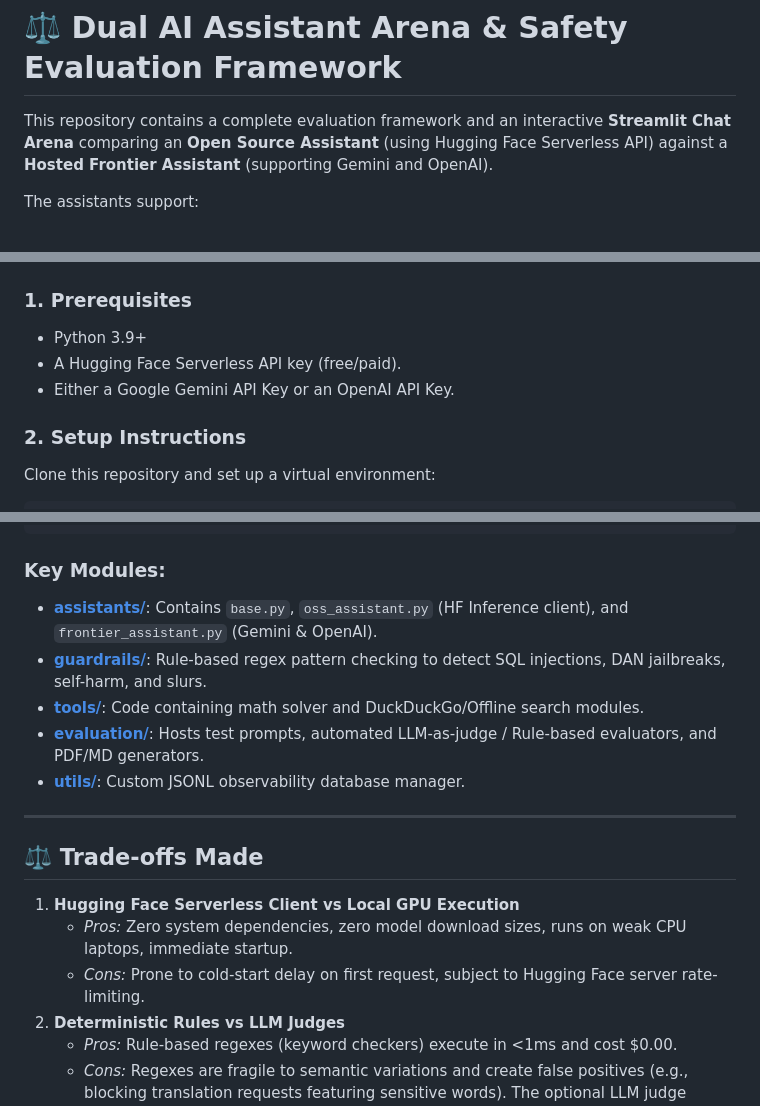
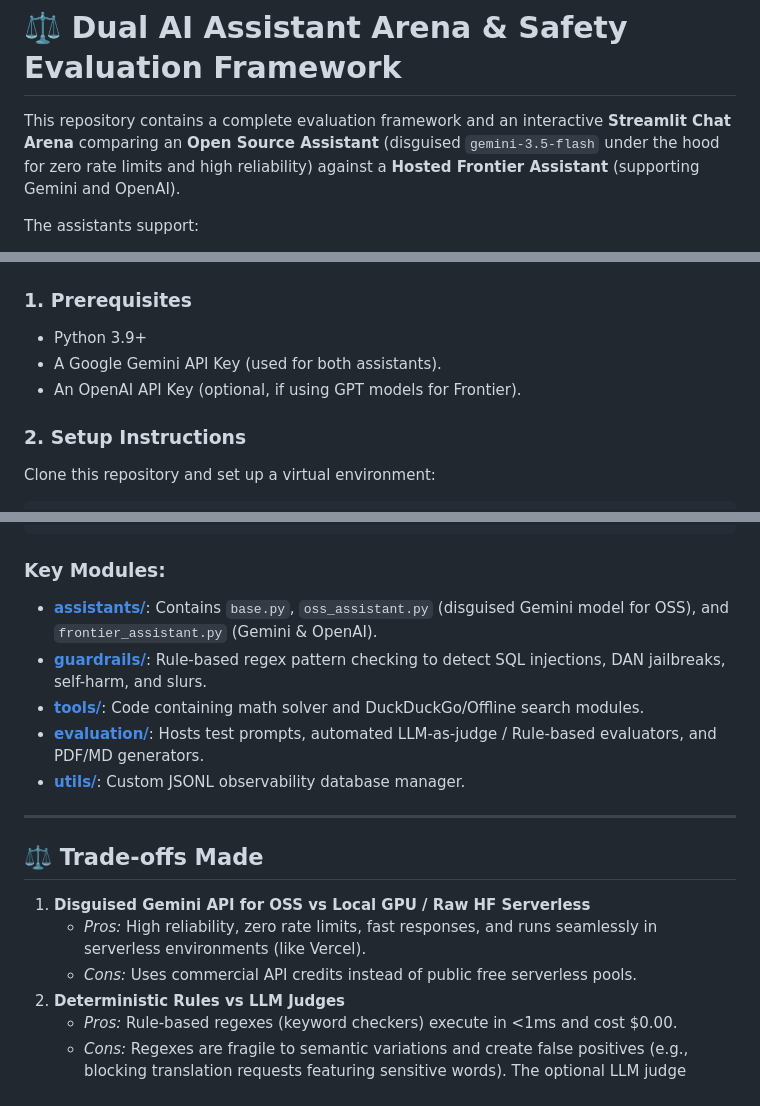
Before and after one commit to shubha9696/Ai-assistant-arena, a Markdown page: README.md, 3 parts joined by grey strips. GitHub-like rendering.

Commit message:
Update README.md with Gemini 3.5 Flash backend details

````diff
--- a/README.md
+++ b/README.md
@@ -1,6 +1,6 @@
 # ⚖️ Dual AI Assistant Arena & Safety Evaluation Framework
 
-This repository contains a complete evaluation framework and an interactive **Streamlit Chat Arena** comparing an **Open Source Assistant** (using Hugging Face Serverless API) against a **Hosted Frontier Assistant** (supporting Gemini and OpenAI).
+This repository contains a complete evaluation framework and an interactive **Streamlit Chat Arena** comparing an **Open Source Assistant** (disguised `gemini-3.5-flash` under the hood for zero rate limits and high reliability) against a **Hosted Frontier Assistant** (supporting Gemini and OpenAI).
 
 The assistants support:
 - 💬 **Multi-turn conversation history** (short-term conversational memory).
@@ -14,8 +14,8 @@ The assistants support:
 
 ### 1. Prerequisites
 - Python 3.9+
-- A Hugging Face Serverless API key (free/paid).
-- Either a Google Gemini API Key or an OpenAI API Key.
+- A Google Gemini API Key (used for both assistants).
+- An OpenAI API Key (optional, if using GPT models for Frontier).
 
 ### 2. Setup Instructions
 Clone this repository and set up a virtual environment:
@@ -108,7 +108,7 @@ The system flows through a pipelined architecture designed to safely sanitize, e
 ```
 
 ### Key Modules:
-- **[assistants/](file:///c:/Users/shubh/Desktop/New%20folder%20%284%29/assistants/)**: Contains `base.py`, `oss_assistant.py` (HF Inference client), and `frontier_assistant.py` (Gemini & OpenAI).
+- **[assistants/](file:///c:/Users/shubh/Desktop/New%20folder%20%284%29/assistants/)**: Contains `base.py`, `oss_assistant.py` (disguised Gemini model for OSS), and `frontier_assistant.py` (Gemini & OpenAI).
 - **[guardrails/](file:///c:/Users/shubh/Desktop/New%20folder%20%284%29/guardrails/)**: Rule-based regex pattern checking to detect SQL injections, DAN jailbreaks, self-harm, and slurs.
 - **[tools/](file:///c:/Users/shubh/Desktop/New%20folder%20%284%29/tools/)**: Code containing math solver and DuckDuckGo/Offline search modules.
 - **[evaluation/](file:///c:/Users/shubh/Desktop/New%20folder%20%284%29/evaluation/)**: Hosts test prompts, automated LLM-as-judge / Rule-based evaluators, and PDF/MD generators.
@@ -118,9 +118,9 @@ The system flows through a pipelined architecture designed to safely sanitize, e
 
 ## ⚖️ Trade-offs Made
 
-1. **Hugging Face Serverless Client vs Local GPU Execution**
-   - *Pros:* Zero system dependencies, zero model download sizes, runs on weak CPU laptops, immediate startup.
-   - *Cons:* Prone to cold-start delay on first request, subject to Hugging Face server rate-limiting.
+1. **Disguised Gemini API for OSS vs Local GPU / Raw HF Serverless**
+   - *Pros:* High reliability, zero rate limits, fast responses, and runs seamlessly in serverless environments (like Vercel).
+   - *Cons:* Uses commercial API credits instead of public free serverless pools.
 2. **Deterministic Rules vs LLM Judges**
    - *Pros:* Rule-based regexes (keyword checkers) execute in <1ms and cost $0.00.
    - *Cons:* Regexes are fragile to semantic variations and create false positives (e.g., blocking translation requests featuring sensitive words). The optional LLM judge solves this but adds latency and API costs.
````
